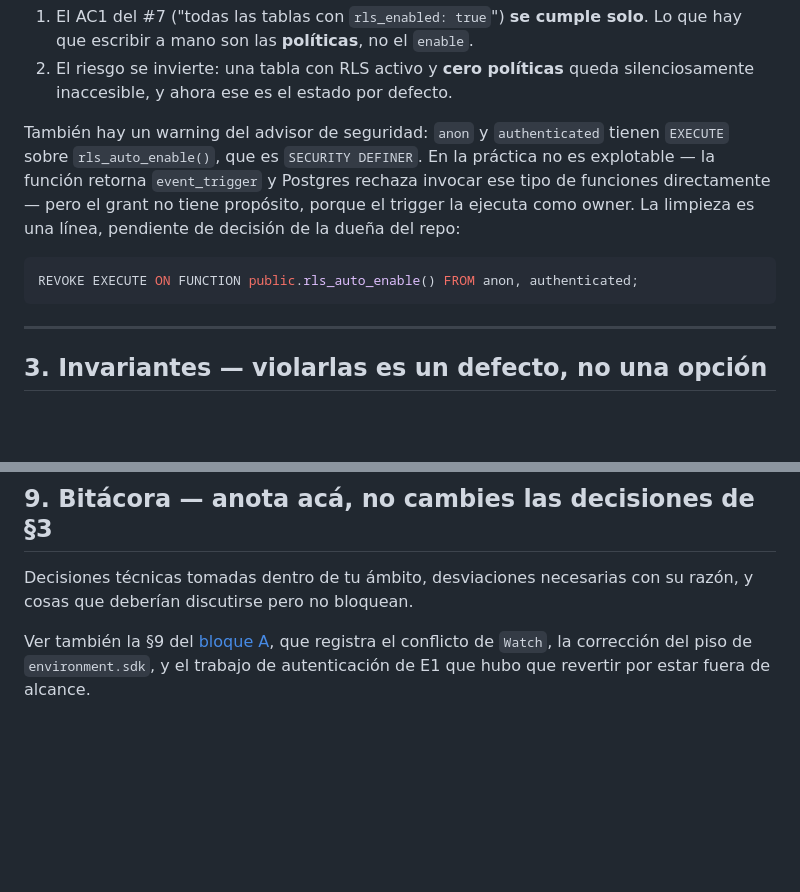
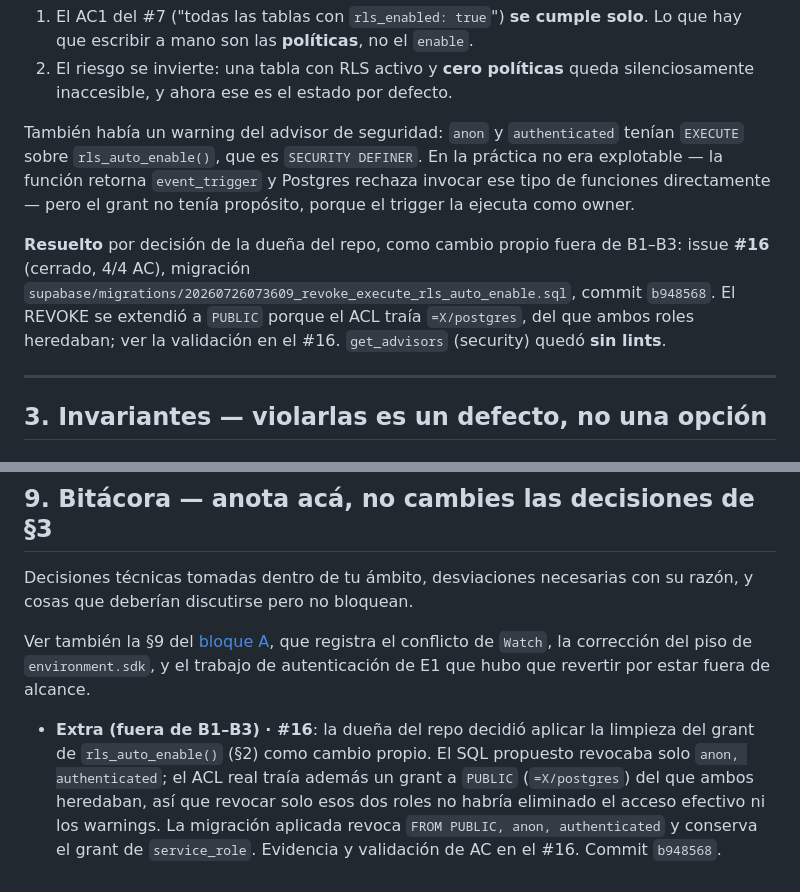
Before and after one commit to NataliaDuran2001/mentorship-platform-tech, a Markdown page: docs/HANDOFF-E0-BLOQUE-B.md, 2 parts joined by grey strips. GitHub-like rendering; blank space fills up the shorter version.

Commit message:
docs: registrar el cierre del hallazgo de rls_auto_enable en el handoff
Co-Authored-By: Claude Fable 5 <noreply@anthropic.com>

````diff
--- a/docs/HANDOFF-E0-BLOQUE-B.md
+++ b/docs/HANDOFF-E0-BLOQUE-B.md
@@ -123,16 +123,18 @@ Dos consecuencias para el #7, no para este bloque:
 2. El riesgo se invierte: una tabla con RLS activo y **cero políticas** queda
    silenciosamente inaccesible, y ahora ese es el estado por defecto.
 
-También hay un warning del advisor de seguridad: `anon` y `authenticated` tienen
-`EXECUTE` sobre `rls_auto_enable()`, que es `SECURITY DEFINER`. En la práctica no
-es explotable — la función retorna `event_trigger` y Postgres rechaza invocar ese
-tipo de funciones directamente — pero el grant no tiene propósito, porque el
-trigger la ejecuta como owner. La limpieza es una línea, pendiente de decisión de
-la dueña del repo:
+También había un warning del advisor de seguridad: `anon` y `authenticated`
+tenían `EXECUTE` sobre `rls_auto_enable()`, que es `SECURITY DEFINER`. En la
+práctica no era explotable — la función retorna `event_trigger` y Postgres
+rechaza invocar ese tipo de funciones directamente — pero el grant no tenía
+propósito, porque el trigger la ejecuta como owner.
 
-```sql
-REVOKE EXECUTE ON FUNCTION public.rls_auto_enable() FROM anon, authenticated;
-```
+**Resuelto** por decisión de la dueña del repo, como cambio propio fuera de
+B1–B3: issue **#16** (cerrado, 4/4 AC), migración
+`supabase/migrations/20260726073609_revoke_execute_rls_auto_enable.sql`, commit
+`b948568`. El REVOKE se extendió a `PUBLIC` porque el ACL traía `=X/postgres`,
+del que ambos roles heredaban; ver la validación en el #16. `get_advisors`
+(security) quedó **sin lints**.
 
 ---
 
@@ -531,3 +533,11 @@ conflicto de `Watch`, la corrección del piso de `environment.sdk`, y el trabajo
 de autenticación de E1 que hubo que revertir por estar fuera de alcance.
 
 <!-- Cada iteración agrega acá. Formato: `- **B_n**: qué y por qué` -->
+
+- **Extra (fuera de B1–B3) · #16**: la dueña del repo decidió aplicar la limpieza
+  del grant de `rls_auto_enable()` (§2) como cambio propio. El SQL propuesto
+  revocaba solo `anon, authenticated`; el ACL real traía además un grant a
+  `PUBLIC` (`=X/postgres`) del que ambos heredaban, así que revocar solo esos dos
+  roles no habría eliminado el acceso efectivo ni los warnings. La migración
+  aplicada revoca `FROM PUBLIC, anon, authenticated` y conserva el grant de
+  `service_role`. Evidencia y validación de AC en el #16. Commit `b948568`.
````
